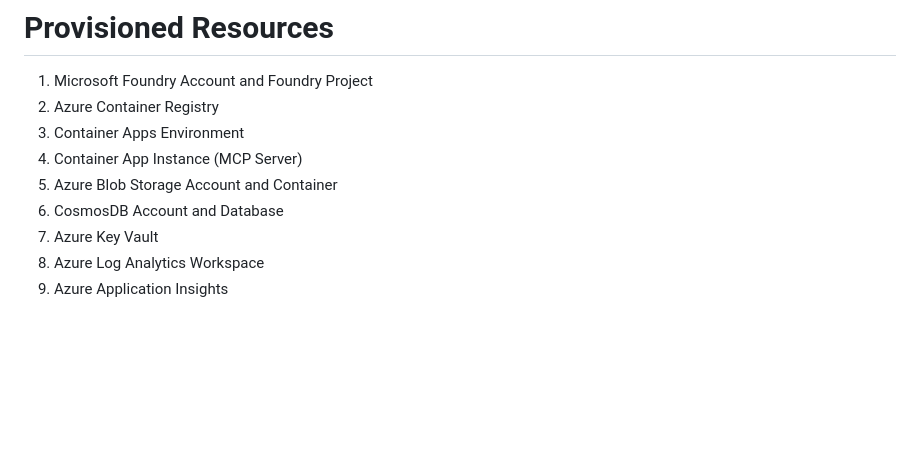
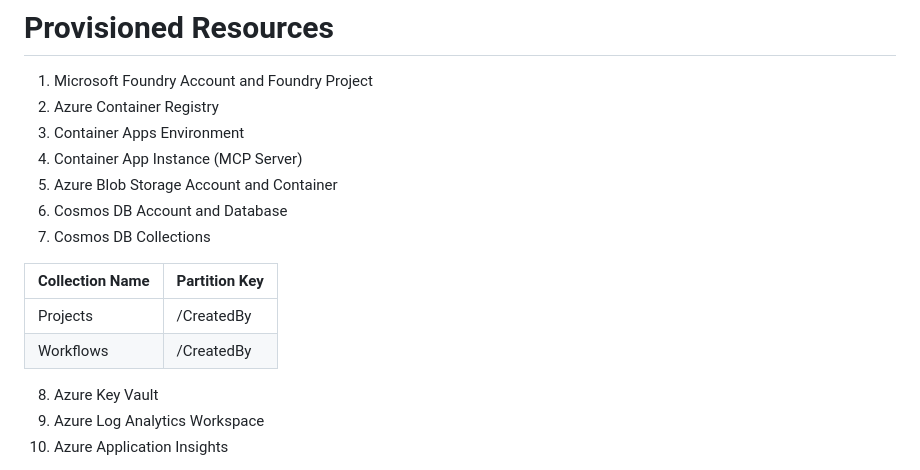
Before and after one commit to amalpgapex/agenticworkflow, a Markdown page: docs/ARCHITECTURE.MD, the part around the change. Rendered like a GitHub page; blank space fills up the shorter version.

```diff
--- a/docs/ARCHITECTURE.MD
+++ b/docs/ARCHITECTURE.MD
@@ -16,8 +16,14 @@
 1. Container Apps Environment
 1. Container App Instance (MCP Server)
 1. Azure Blob Storage Account and Container
-1. CosmosDB Account and Database
-1. Azure Key Vault
+1. Cosmos DB Account and Database
+1. Cosmos DB Collections
+
+  | Collection Name | Partition Key |
+  | --------- | ---------- |
+  | Projects  | /CreatedBy |
+  | Workflows | /CreatedBy |
+8. Azure Key Vault
 1. Azure Log Analytics Workspace
 1. Azure Application Insights
 
```
